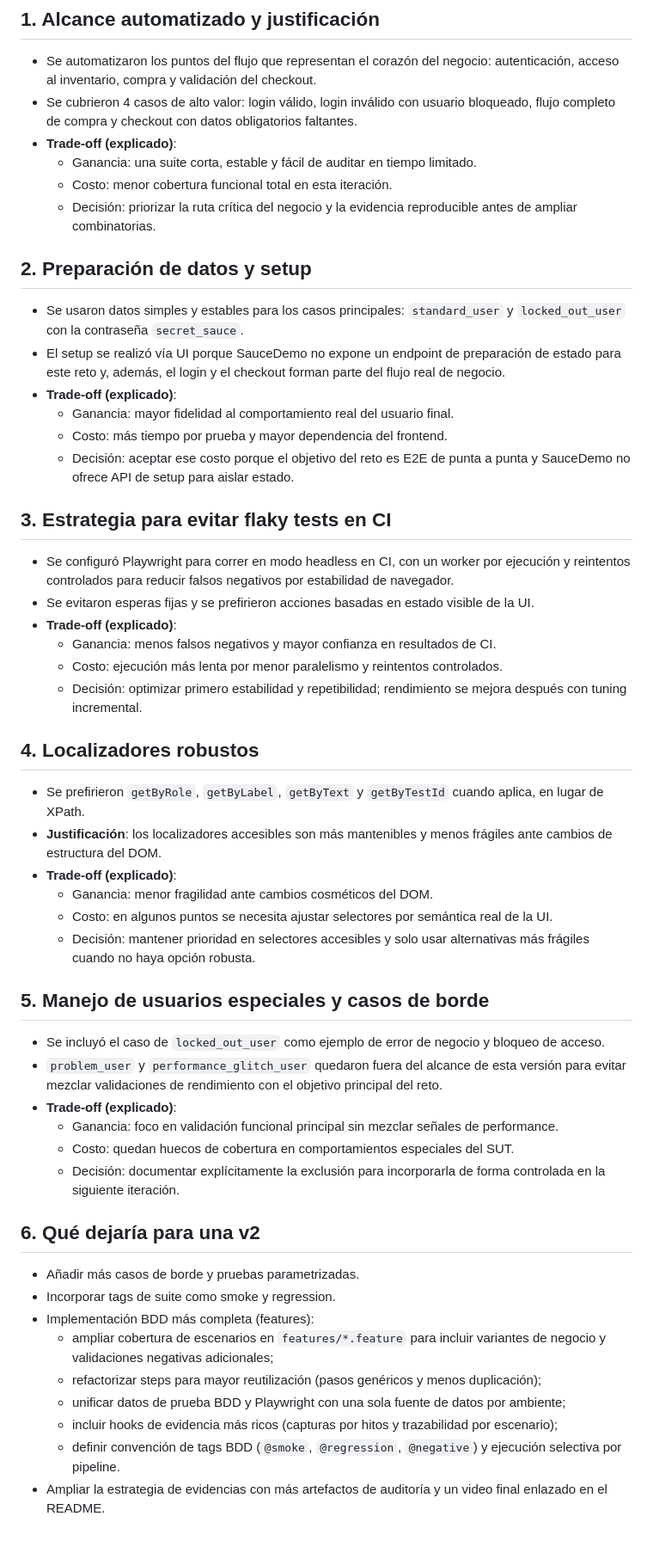
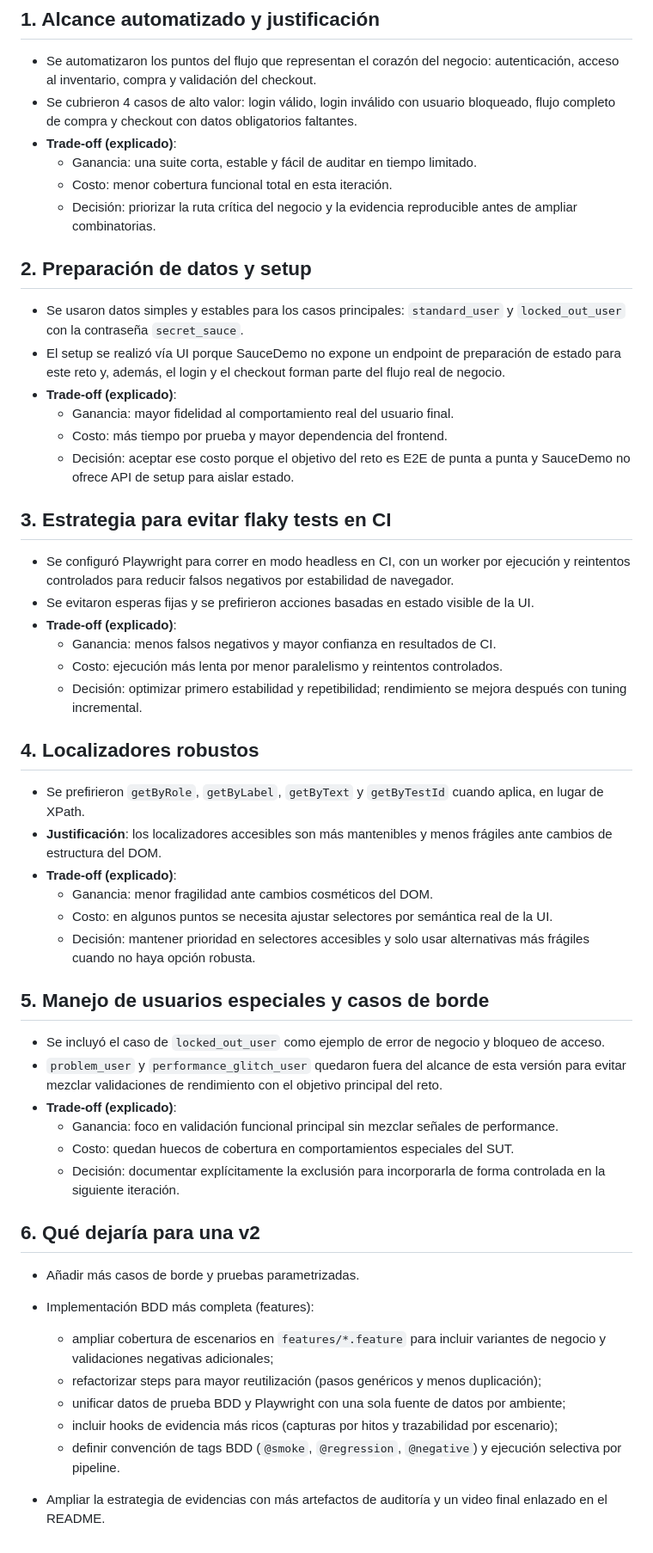
Before and after one commit to jets30/Ciclo-E2E, a Markdown page: docs/decisiones-tecnicas.md, the part around the change. Shown at 86% size. Rendered like a GitHub page.

```diff
--- a/docs/decisiones-tecnicas.md
+++ b/docs/decisiones-tecnicas.md
@@ -5,54 +5,54 @@
 - Se automatizaron los puntos del flujo que representan el corazón del negocio: autenticación, acceso al inventario, compra y validación del checkout.
 - Se cubrieron 4 casos de alto valor: login válido, login inválido con usuario bloqueado, flujo completo de compra y checkout con datos obligatorios faltantes.
 - **Trade-off (explicado)**:
-	- Ganancia: una suite corta, estable y fácil de auditar en tiempo limitado.
-	- Costo: menor cobertura funcional total en esta iteración.
-	- Decisión: priorizar la ruta crítica del negocio y la evidencia reproducible antes de ampliar combinatorias.
+  - Ganancia: una suite corta, estable y fácil de auditar en tiempo limitado.
+  - Costo: menor cobertura funcional total en esta iteración.
+  - Decisión: priorizar la ruta crítica del negocio y la evidencia reproducible antes de ampliar combinatorias.
 
 ## 2. Preparación de datos y setup
 
 - Se usaron datos simples y estables para los casos principales: `standard_user` y `locked_out_user` con la contraseña `secret_sauce`.
 - El setup se realizó vía UI porque SauceDemo no expone un endpoint de preparación de estado para este reto y, además, el login y el checkout forman parte del flujo real de negocio.
 - **Trade-off (explicado)**:
-	- Ganancia: mayor fidelidad al comportamiento real del usuario final.
-	- Costo: más tiempo por prueba y mayor dependencia del frontend.
-	- Decisión: aceptar ese costo porque el objetivo del reto es E2E de punta a punta y SauceDemo no ofrece API de setup para aislar estado.
+  - Ganancia: mayor fidelidad al comportamiento real del usuario final.
+  - Costo: más tiempo por prueba y mayor dependencia del frontend.
+  - Decisión: aceptar ese costo porque el objetivo del reto es E2E de punta a punta y SauceDemo no ofrece API de setup para aislar estado.
 
 ## 3. Estrategia para evitar flaky tests en CI
 
 - Se configuró Playwright para correr en modo headless en CI, con un worker por ejecución y reintentos controlados para reducir falsos negativos por estabilidad de navegador.
 - Se evitaron esperas fijas y se prefirieron acciones basadas en estado visible de la UI.
 - **Trade-off (explicado)**:
-	- Ganancia: menos falsos negativos y mayor confianza en resultados de CI.
-	- Costo: ejecución más lenta por menor paralelismo y reintentos controlados.
-	- Decisión: optimizar primero estabilidad y repetibilidad; rendimiento se mejora después con tuning incremental.
+  - Ganancia: menos falsos negativos y mayor confianza en resultados de CI.
+  - Costo: ejecución más lenta por menor paralelismo y reintentos controlados.
+  - Decisión: optimizar primero estabilidad y repetibilidad; rendimiento se mejora después con tuning incremental.
 
 ## 4. Localizadores robustos
 
 - Se prefirieron `getByRole`, `getByLabel`, `getByText` y `getByTestId` cuando aplica, en lugar de XPath.
 - **Justificación**: los localizadores accesibles son más mantenibles y menos frágiles ante cambios de estructura del DOM.
 - **Trade-off (explicado)**:
-	- Ganancia: menor fragilidad ante cambios cosméticos del DOM.
-	- Costo: en algunos puntos se necesita ajustar selectores por semántica real de la UI.
-	- Decisión: mantener prioridad en selectores accesibles y solo usar alternativas más frágiles cuando no haya opción robusta.
+  - Ganancia: menor fragilidad ante cambios cosméticos del DOM.
+  - Costo: en algunos puntos se necesita ajustar selectores por semántica real de la UI.
+  - Decisión: mantener prioridad en selectores accesibles y solo usar alternativas más frágiles cuando no haya opción robusta.
 
 ## 5. Manejo de usuarios especiales y casos de borde
 
 - Se incluyó el caso de `locked_out_user` como ejemplo de error de negocio y bloqueo de acceso.
 - `problem_user` y `performance_glitch_user` quedaron fuera del alcance de esta versión para evitar mezclar validaciones de rendimiento con el objetivo principal del reto.
 - **Trade-off (explicado)**:
-	- Ganancia: foco en validación funcional principal sin mezclar señales de performance.
-	- Costo: quedan huecos de cobertura en comportamientos especiales del SUT.
-	- Decisión: documentar explícitamente la exclusión para incorporarla de forma controlada en la siguiente iteración.
+  - Ganancia: foco en validación funcional principal sin mezclar señales de performance.
+  - Costo: quedan huecos de cobertura en comportamientos especiales del SUT.
+  - Decisión: documentar explícitamente la exclusión para incorporarla de forma controlada en la siguiente iteración.
 
 ## 6. Qué dejaría para una v2
 
 - Añadir más casos de borde y pruebas parametrizadas.
-- Incorporar tags de suite como smoke y regression.
 - Implementación BDD más completa (features):
-	- ampliar cobertura de escenarios en `features/*.feature` para incluir variantes de negocio y validaciones negativas adicionales;
-	- refactorizar steps para mayor reutilización (pasos genéricos y menos duplicación);
-	- unificar datos de prueba BDD y Playwright con una sola fuente de datos por ambiente;
-	- incluir hooks de evidencia más ricos (capturas por hitos y trazabilidad por escenario);
-	- definir convención de tags BDD (`@smoke`, `@regression`, `@negative`) y ejecución selectiva por pipeline.
+
+  - ampliar cobertura de escenarios en `features/*.feature` para incluir variantes de negocio y validaciones negativas adicionales;
+  - refactorizar steps para mayor reutilización (pasos genéricos y menos duplicación);
+  - unificar datos de prueba BDD y Playwright con una sola fuente de datos por ambiente;
+  - incluir hooks de evidencia más ricos (capturas por hitos y trazabilidad por escenario);
+  - definir convención de tags BDD (`@smoke`, `@regression`, `@negative`) y ejecución selectiva por pipeline.
 - Ampliar la estrategia de evidencias con más artefactos de auditoría y un video final enlazado en el README.
```
Also changed, not shown: docs/guia-del-proyecto.md (deleted, +0 -70 lines).
